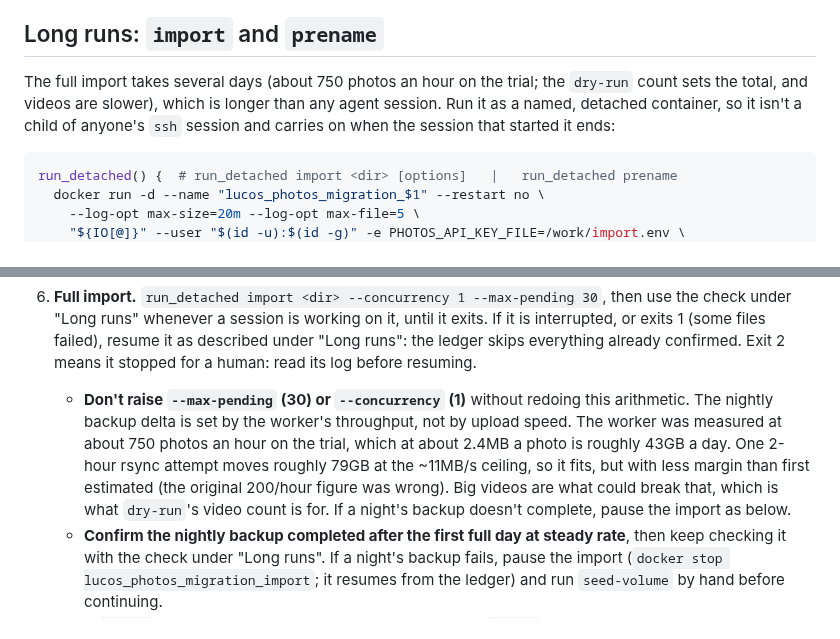
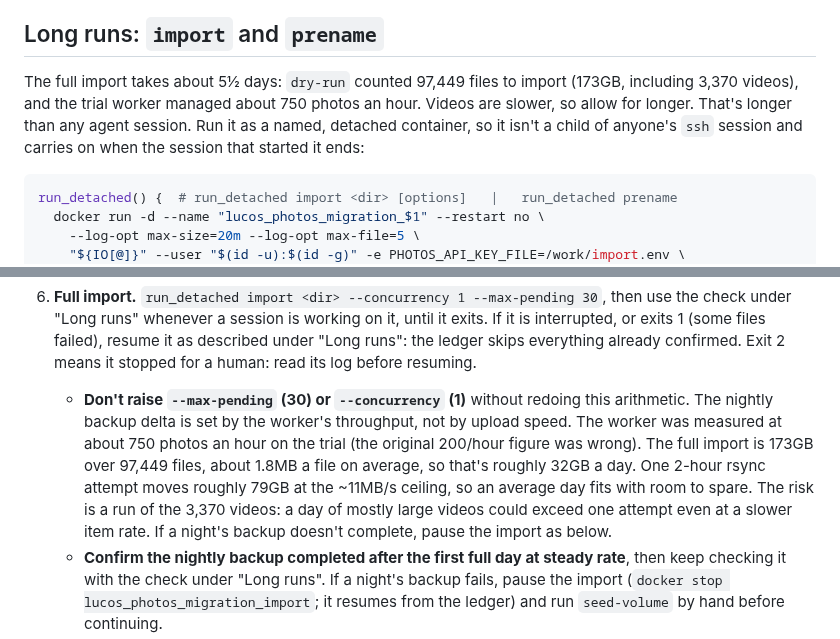
Before and after one commit to lucas42/lucos_photos, a Markdown page: docs/migration-runbook.md, 2 parts joined by grey strips. Rendered like a GitHub page.

Commit message:
Runbook: use the final dry-run count (97,449 files, 173GB) for duration and backup arithmetic

````diff
--- a/docs/migration-runbook.md
+++ b/docs/migration-runbook.md
@@ -51,7 +51,7 @@ The ledger (`migration-ledger.sqlite`) records a file only after a confirmed 2xx
 
 ## Long runs: `import` and `prename`
 
-The full import takes several days (about 750 photos an hour on the trial; the `dry-run` count sets the total, and videos are slower), which is longer than any agent session. Run it as a named, detached container, so it isn't a child of anyone's `ssh` session and carries on when the session that started it ends:
+The full import takes about 5½ days: `dry-run` counted 97,449 files to import (173GB, including 3,370 videos), and the trial worker managed about 750 photos an hour. Videos are slower, so allow for longer. That's longer than any agent session. Run it as a named, detached container, so it isn't a child of anyone's `ssh` session and carries on when the session that started it ends:
 
 ```bash
 run_detached() {  # run_detached import <dir> [options]   |   run_detached prename
@@ -155,7 +155,7 @@ The key can upload **and** delete photos (it's an unscoped `CLIENT_KEYS` entry).
    After his go-ahead on the count: `delete "$W/ids.txt" --expected-count <wc -l>`.
 5. **Trial import.** Before it, **lucas42 checks aurora's free space** (agents can't see it; the last figure, 954GB, is from June). The pre-cutoff originals stay linked from older snapshots for up to about 52 weeks, so deleting them frees nothing there, and the photos volume will grow to roughly 200GB+ (more if the export is video-heavy). Then `run_detached import <dir> --concurrency 1 --max-pending 30 --limit 200` (and `docker rm lucos_photos_migration_import` once it exits 0), watching IO pressure (see "Disk I/O caps"), `docker stats`, `free -h` and `df -h /` on avalon. (The API's `MIN_FREE_DISK_SPACE` guard is effectively off at this scale, so watch disk by hand.) **This is the contention measurement.** The first trial (2026-10-12, at the defaults of `--concurrency 2 --max-pending 200`) uploaded 100 photos in about 90 seconds on top of the worker. That burst briefly put the worker at 30% IO pressure, and pressure fell to about 2% once uploads paused. Other services stayed at or below 1%, and monitoring stayed green. Hence the small queue: it keeps the worker fed (about 2.5 minutes of work) without the burst. The worker took about 4.7s a photo at 106–177% CPU. Note the rate, the stop-rule figures and the CPU on #577 before the full import. **Confirm that night's backup completes and publishes** before going on.
 6. **Full import.** `run_detached import <dir> --concurrency 1 --max-pending 30`, then use the check under "Long runs" whenever a session is working on it, until it exits. If it is interrupted, or exits 1 (some files failed), resume it as described under "Long runs": the ledger skips everything already confirmed. Exit 2 means it stopped for a human: read its log before resuming.
-   - **Don't raise `--max-pending` (30) or `--concurrency` (1)** without redoing this arithmetic. The nightly backup delta is set by the worker's throughput, not by upload speed. The worker was measured at about 750 photos an hour on the trial, which at about 2.4MB a photo is roughly 43GB a day. One 2-hour rsync attempt moves roughly 79GB at the ~11MB/s ceiling, so it fits, but with less margin than first estimated (the original 200/hour figure was wrong). Big videos are what could break that, which is what `dry-run`'s video count is for. If a night's backup doesn't complete, pause the import as below.
+   - **Don't raise `--max-pending` (30) or `--concurrency` (1)** without redoing this arithmetic. The nightly backup delta is set by the worker's throughput, not by upload speed. The worker was measured at about 750 photos an hour on the trial (the original 200/hour figure was wrong). The full import is 173GB over 97,449 files, about 1.8MB a file on average, so that's roughly 32GB a day. One 2-hour rsync attempt moves roughly 79GB at the ~11MB/s ceiling, so an average day fits with room to spare. The risk is a run of the 3,370 videos: a day of mostly large videos could exceed one attempt even at a slower item rate. If a night's backup doesn't complete, pause the import as below.
    - **Confirm the nightly backup completed after the first full day at steady rate**, then keep checking it with the check under "Long runs". If a night's backup fails, pause the import (`docker stop lucos_photos_migration_import`; it resumes from the ledger) and run `seed-volume` by hand before continuing.
    - If `import` aborts because it can't read the queue depth, `/_info` is unhealthy: stop and look before resuming.
 7. **Pre-naming.** Once `import` exits 0, `docker rm lucos_photos_migration_import && run_detached prename`, and keep using the check (with `lucos_photos_migration_prename` in the `docker logs` line). It waits for each photo to finish processing (the API answers 409 until then), runs Tier 1 across the whole batch, and only then Tier 2. It is also resumable, but any non-zero exit means it stopped on an unexpected response: read its last log line before resuming (`docker rm lucos_photos_migration_prename && run_detached prename`). Don't run it on a partial import: Tier 2 depends on Tier 1 having assigned confirmed faces across the whole batch.
````
